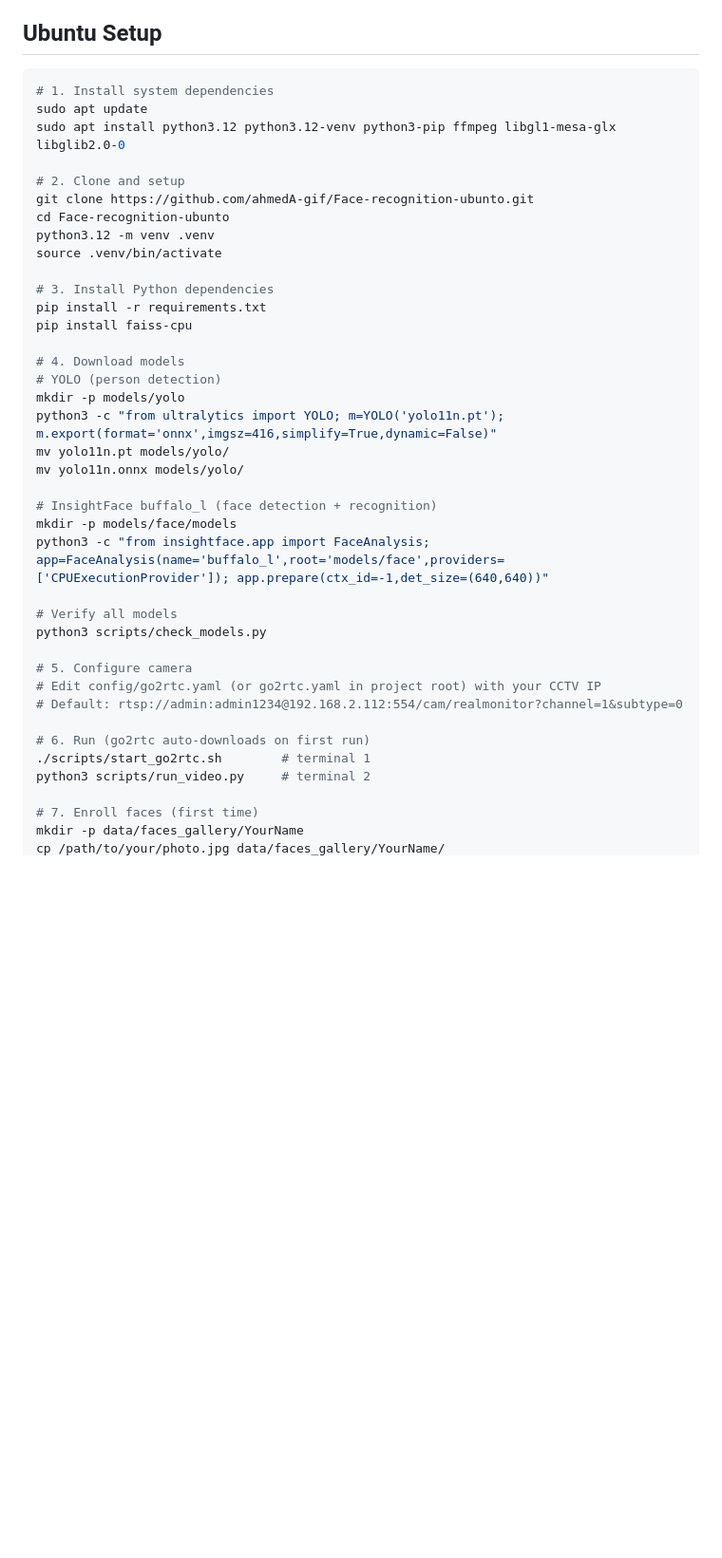
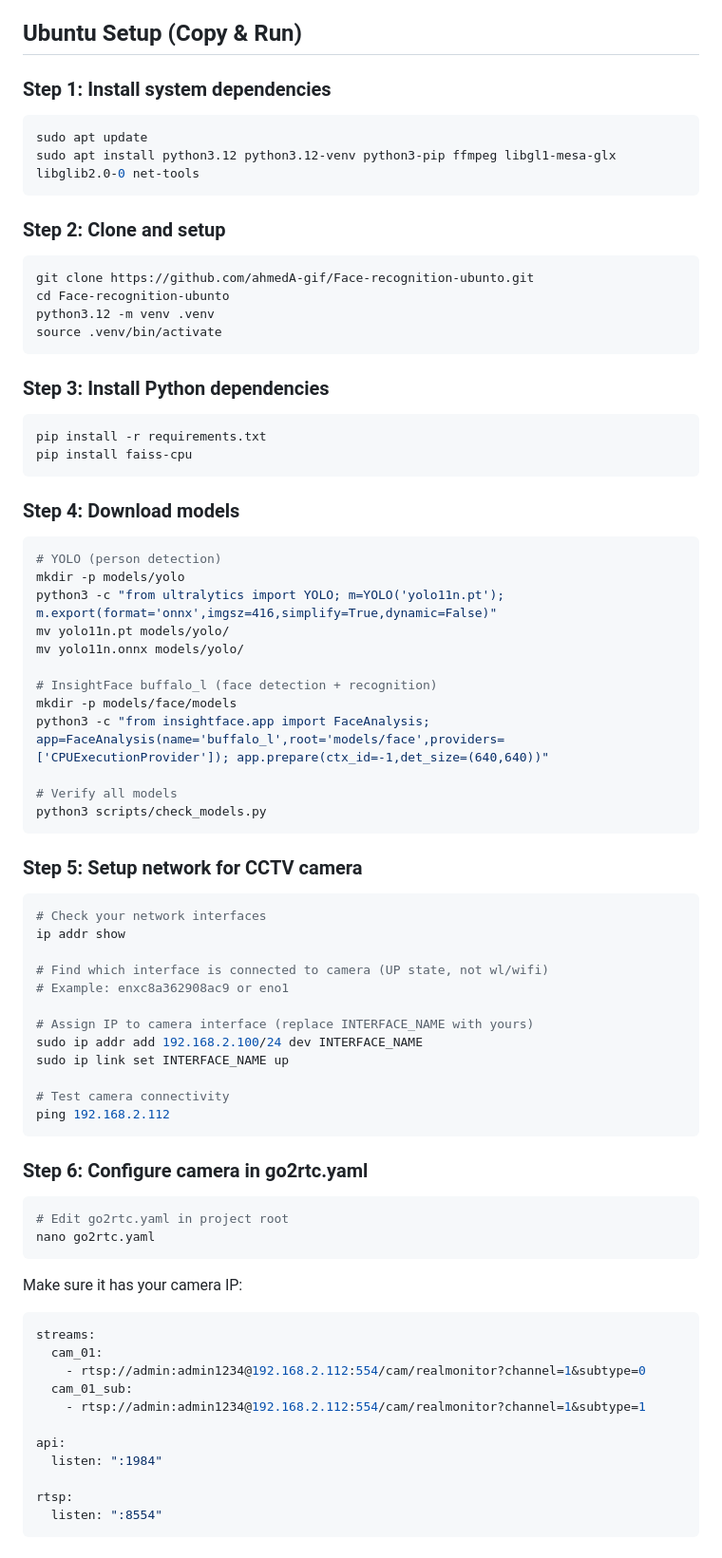
Before and after one commit to ahmedA-gif/Face-recognition-ubunto, a Markdown page: README.md, the part around one of its changes. Shown at 95% size. Drawn GitHub-style; blank space fills up the shorter version.

````diff
--- a/README.md
+++ b/README.md
@@ -12,24 +12,30 @@ Face recognition + person tracking attendance system with auto check-in/check-ou
 - Identity fusion (re-identification across track fragments)
 - Guest IDs for unknown persons
 
-## Ubuntu Setup
+## Ubuntu Setup (Copy & Run)
 
+### Step 1: Install system dependencies
 ```bash
-# 1. Install system dependencies
 sudo apt update
-sudo apt install python3.12 python3.12-venv python3-pip ffmpeg libgl1-mesa-glx libglib2.0-0
+sudo apt install python3.12 python3.12-venv python3-pip ffmpeg libgl1-mesa-glx libglib2.0-0 net-tools
+```
 
-# 2. Clone and setup
+### Step 2: Clone and setup
+```bash
 git clone https://github.com/ahmedA-gif/Face-recognition-ubunto.git
 cd Face-recognition-ubunto
 python3.12 -m venv .venv
 source .venv/bin/activate
+```
 
-# 3. Install Python dependencies
+### Step 3: Install Python dependencies
+```bash
 pip install -r requirements.txt
 pip install faiss-cpu
+```
 
-# 4. Download models
+### Step 4: Download models
+```bash
 # YOLO (person detection)
 mkdir -p models/yolo
 python3 -c "from ultralytics import YOLO; m=YOLO('yolo11n.pt'); m.export(format='onnx',imgsz=416,simplify=True,dynamic=False)"
@@ -42,13 +48,42 @@ python3 -c "from insightface.app import FaceAnalysis; app=FaceAnalysis(name='buf
 
 # Verify all models
 python3 scripts/check_models.py
+```
 
-# 5. Configure camera
-# Edit config/go2rtc.yaml (or go2rtc.yaml in project root) with your CCTV IP
-# Default: rtsp://admin:admin1234@192.168.2.112:554/cam/realmonitor?channel=1&subtype=0
+### Step 5: Setup network for CCTV camera
+```bash
+# Check your network interfaces
+ip addr show
 
-# 6. Run (go2rtc auto-downloads on first run)
-./scripts/start_go2rtc.sh        # terminal 1
-python3 scripts/run_video.py     # terminal 2
+# Find which interface is connected to camera (UP state, not wl/wifi)
+# Example: enxc8a362908ac9 or eno1
 
-# 7. Enroll faces (first time)
+# Assign IP to camera interface (replace INTERFACE_NAME with yours)
+sudo ip addr add 192.168.2.100/24 dev INTERFACE_NAME
+sudo ip link set INTERFACE_NAME up
+
+# Test camera connectivity
+ping 192.168.2.112
+```
+
+### Step 6: Configure camera in go2rtc.yaml
+```bash
+# Edit go2rtc.yaml in project root
+nano go2rtc.yaml
+```
+
+Make sure it has your camera IP:
+```yaml
+streams:
+  cam_01:
+    - rtsp://admin:admin1234@192.168.2.112:554/cam/realmonitor?channel=1&subtype=0
+  cam_01_sub:
+    - rtsp://admin:admin1234@192.168.2.112:554/cam/realmonitor?channel=1&subtype=1
+
+api:
+  listen: ":1984"
+
+rtsp:
+  listen: ":8554"
+```
+
````
Also changed, not shown: other parts of README.md (+72 -47 lines).
